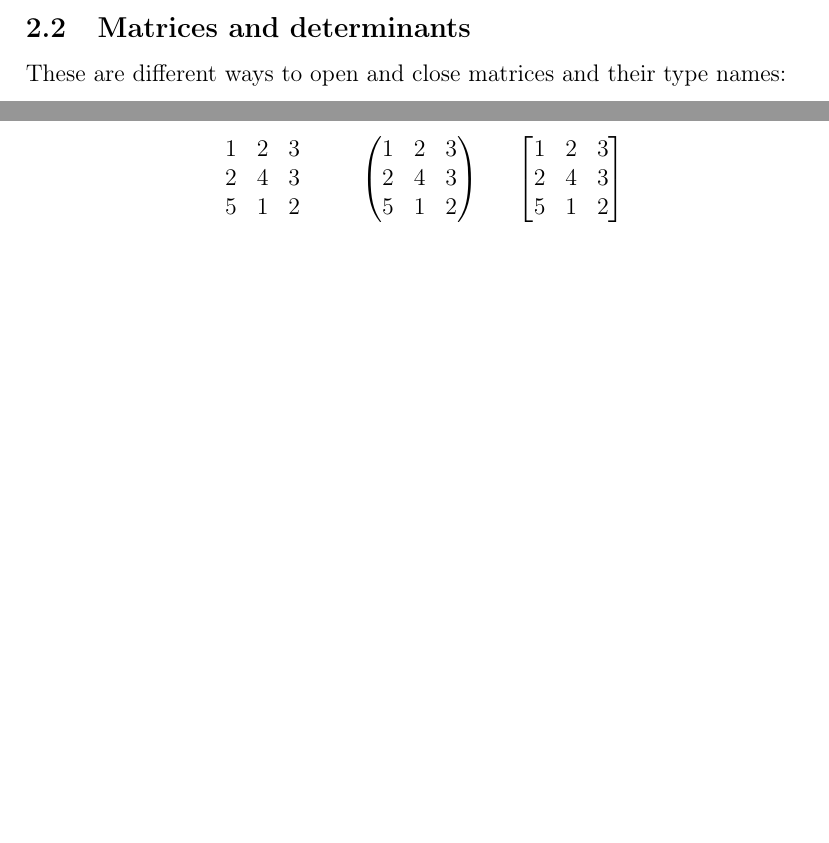
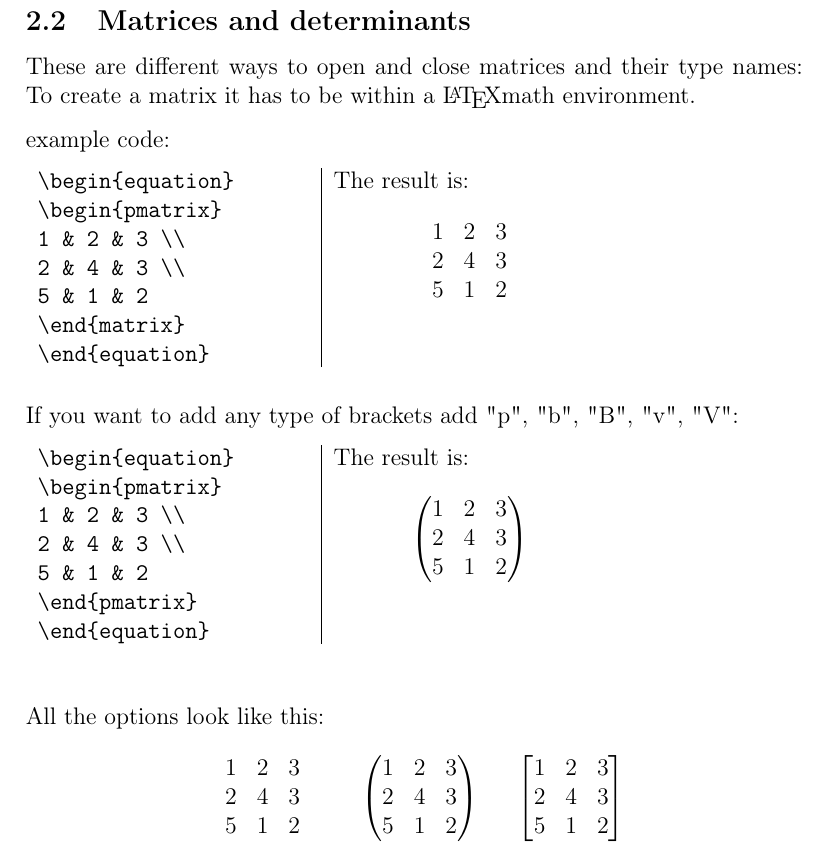
Before and after one commit to manuelmenendez/latex_templates, a LaTeX paper (article/article.tex): two parts of pages 12 and 13 of 27 before the commit and part of page 13 of 27 after it, the two joined at a grey line, cut so that both start at the same text, the shorter picture padded with empty space. Compiled offline with pdfLaTeX.

Commit message:
Adding things about matrices

```diff
--- a/article/article.tex
+++ b/article/article.tex
@@ -508,7 +508,68 @@ In the preamble of the document the Math Operator have to be defined
 \subsection{Matrices and determinants}
 
 These are different ways to open and close matrices and their type names:
+To create a matrix it has to be within a \LaTeX math environment.
 
+example code:
+
+\begin{tabular}{c|c}
+\begin{minipage}[t]{0.35\textwidth}
+\begin{verbatim}
+\begin{equation}
+\begin{pmatrix}
+1 & 2 & 3 \\
+2 & 4 & 3 \\
+5 & 1 & 2
+\end{matrix}
+\end{equation}
+\end{verbatim}
+\end{minipage}
+ &
+\begin{minipage}[t]{0.35\textwidth}
+The result is:
+
+\begin{equation*}
+\begin{matrix}
+1 & 2 & 3 \\
+2 & 4 & 3 \\
+5 & 1 & 2
+\end{matrix}
+\end{equation*}
+\end{minipage}
+\end{tabular}
+
+\bigskip
+If you want to add any type of brackets add "p", "b", "B", "v", "V":
+
+\begin{tabular}{c|c}
+\begin{minipage}[t]{0.35\textwidth}
+\begin{verbatim}
+\begin{equation}
+\begin{pmatrix}
+1 & 2 & 3 \\
+2 & 4 & 3 \\
+5 & 1 & 2
+\end{pmatrix}
+\end{equation}
+\end{verbatim}
+\end{minipage}
+ &
+\begin{minipage}[t]{0.35\textwidth}
+The result is:
+
+\begin{equation*}
+\begin{pmatrix}
+1 & 2 & 3 \\
+2 & 4 & 3 \\
+5 & 1 & 2
+\end{pmatrix}
+\end{equation*}
+\end{minipage}
+\end{tabular}
+
+\bigskip
+\bigskip
+All the options look like this:
 \begin{equation}
 \begin{array}{ccccc}
 \begin{matrix}
```
Also changed, not shown: article/article.tex (2 more changed lines).
